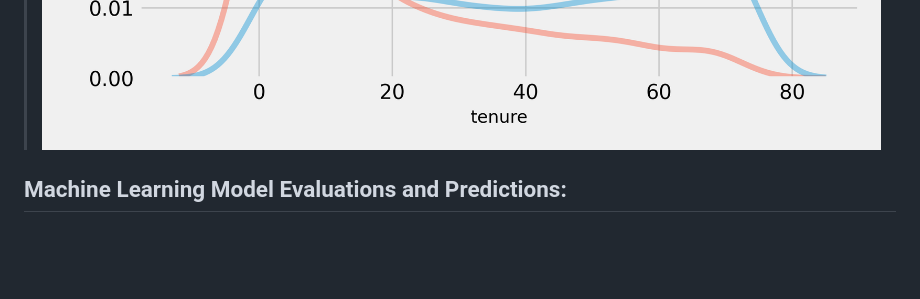
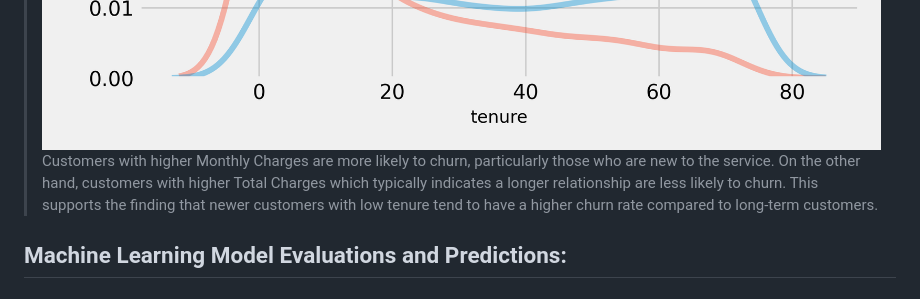
Before and after one commit to rishav197/Telecom-Customer-Churn-Analysis-and-Prediction, a Markdown page: README.md, the part around the change printed below. Drawn GitHub-style; blank space fills up the shorter version.

Commit message:
.md updated

```diff
--- a/README.md
+++ b/README.md
@@ -103,4 +101,6 @@ High customer churn in the telecom industry leading to revenue loss and increase
 >![tenure distribution](https://github.com/rishav197/Telecom-Customer-Churn-Analysis-and-Prediction/blob/main/plots-and-images/tenure_by_churn.png)
+> Customers with higher Monthly Charges are more likely to churn, particularly those who are new to the service. On the other hand, customers with higher Total Charges which typically indicates a longer relationship are less likely to churn.
+This supports the finding that newer customers with low tenure tend to have a higher churn rate compared to long-term customers.
 
 
 ## Machine Learning Model Evaluations and Predictions:
```
Also changed, not shown: other parts of README.md (+0 -2 lines).
